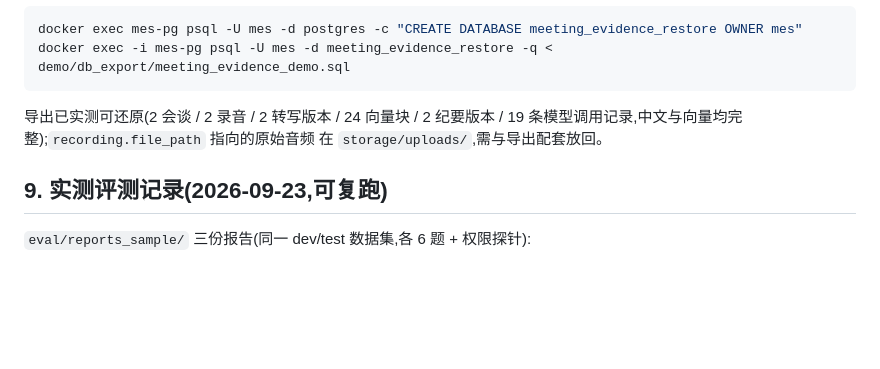
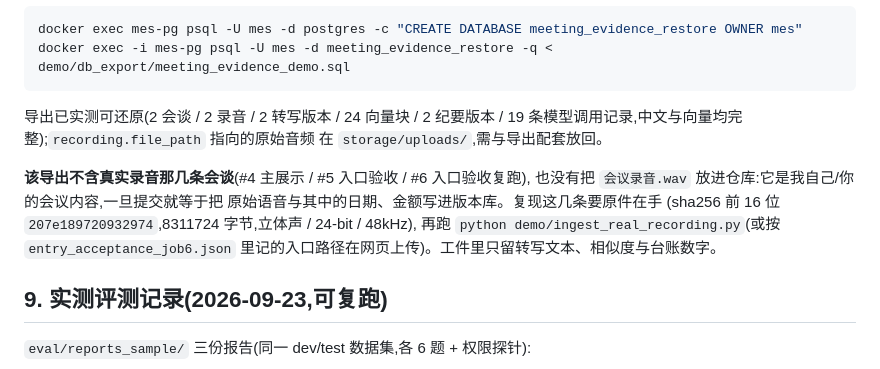
Before and after one commit to Wang-Jin-Xing/meeting-evidence-qa, a Markdown page: docs/HANDOFF.md, the part around the change. Rendered like a GitHub page; blank space fills up the shorter version.

Commit message:
交接说明补导出边界: 真实录音那条链路不在 SQL 导出内,原件也不入仓
导出早于 #4/#5/#6 那几条会谈,天然不含它们;而 会议录音.wav 属真实会议内容,
提交即把原始语音与其中日期金额写进版本库,故只留 sha256 与转写文本用于复核,
复现需原件在手并走 ingest 脚本或网页上传。已核对 git 侧 storage/ 零跟踪文件。

```diff
--- a/docs/HANDOFF.md
+++ b/docs/HANDOFF.md
@@ -154,6 +154,13 @@ docker exec -i mes-pg psql -U mes -d meeting_evidence_restore -q < demo/db_expor
 19 条模型调用记录,中文与向量均完整);`recording.file_path` 指向的原始音频
 在 `storage/uploads/`,需与导出配套放回。
 
+**该导出不含真实录音那几条会谈**(#4 主展示 / #5 入口验收 / #6 入口验收复跑),
+也没有把 `会议录音.wav` 放进仓库:它是我自己/你的会议内容,一旦提交就等于把
+原始语音与其中的日期、金额写进版本库。复现这几条要原件在手
+(sha256 前 16 位 `207e189720932974`,8311724 字节,立体声 / 24-bit / 48kHz),
+再跑 `python demo/ingest_real_recording.py`(或按 `entry_acceptance_job6.json`
+里记的入口路径在网页上传)。工件里只留转写文本、相似度与台账数字。
+
 ## 9. 实测评测记录(2026-09-23,可复跑)
 
 `eval/reports_sample/` 三份报告(同一 dev/test 数据集,各 6 题 + 权限探针):
```
